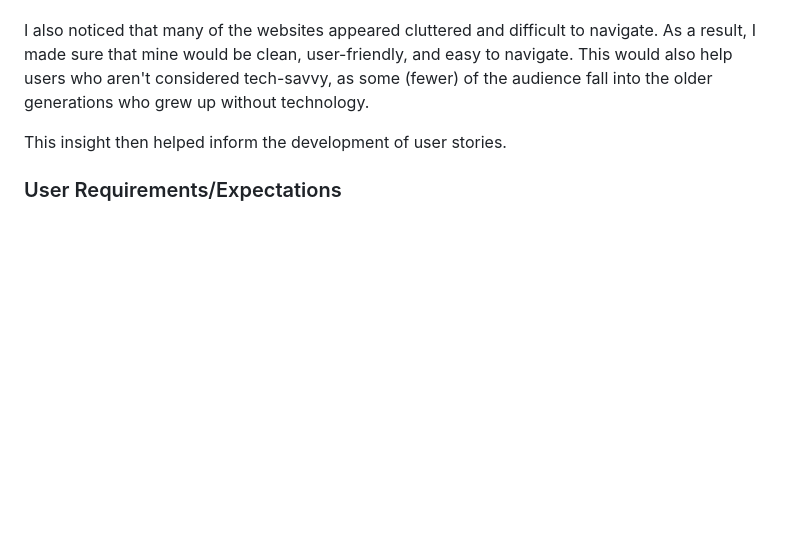
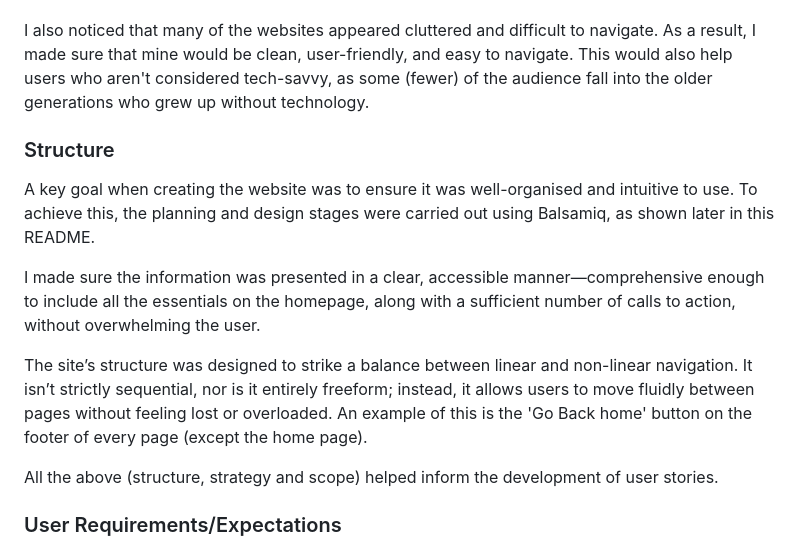
Before and after one commit to tstyer/Folkestone-Dogs, a Markdown page: README.md, the part around the change. Rendered like a GitHub page; blank space fills up the shorter version.

Commit message:
Update README.md
Add more describing the development lifecycle

```diff
--- a/README.md
+++ b/README.md
@@ -86,7 +86,15 @@ After identifying my target audience, I needed to position the business as a dis
 
 I also noticed that many of the websites appeared cluttered and difficult to navigate. As a result, I made sure that mine would be clean, user-friendly, and easy to navigate. This would also help users who aren't considered tech-savvy, as some (fewer) of the audience fall into the older generations who grew up without technology.
 
-This insight then helped inform the development of user stories.
+### Structure
+
+A key goal when creating the website was to ensure it was well-organised and intuitive to use. To achieve this, the planning and design stages were carried out using Balsamiq, as shown later in this README.
+
+I made sure the information was presented in a clear, accessible manner—comprehensive enough to include all the essentials on the homepage, along with a sufficient number of calls to action, without overwhelming the user.
+
+The site’s structure was designed to strike a balance between linear and non-linear navigation. It isn’t strictly sequential, nor is it entirely freeform; instead, it allows users to move fluidly between pages without feeling lost or overloaded. An example of this is the 'Go Back home' button on the footer of every page (except the home page).
+
+All the above (structure, strategy and scope) helped inform the development of user stories.
 
 ### User Requirements/Expectations
 
```
